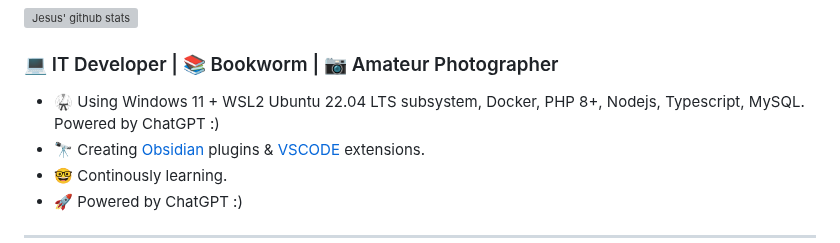
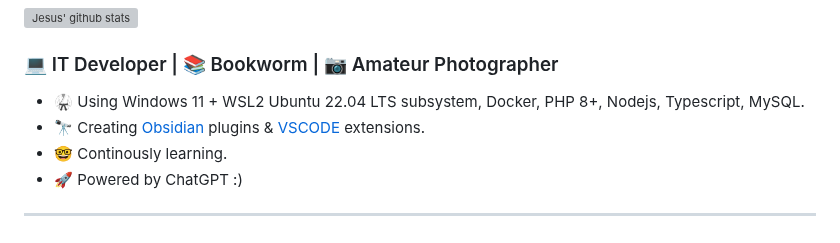
Before and after one commit to jesuserro/jesuserro, a Markdown page: README.md, the part around the change. GitHub-like rendering; grey boxes are pictures that could not be loaded.

```diff
--- a/README.md
+++ b/README.md
@@ -8,7 +8,7 @@
 
 ### 💻 IT Developer | 📚 Bookworm | 📷 Amateur Photographer
 
-- 🥋 Using Windows 11 + WSL2 Ubuntu 22.04 LTS subsystem, Docker, PHP 8+, Nodejs, Typescript, MySQL. Powered by ChatGPT :)
+- 🥋 Using Windows 11 + WSL2 Ubuntu 22.04 LTS subsystem, Docker, PHP 8+, Nodejs, Typescript, MySQL.
 - 🔭 Creating [Obsidian](https://obsidian.md/) plugins & [VSCODE](https://code.visualstudio.com/) extensions.
 - 🤓 Continously learning.
 - 🚀 Powered by ChatGPT :)
```
